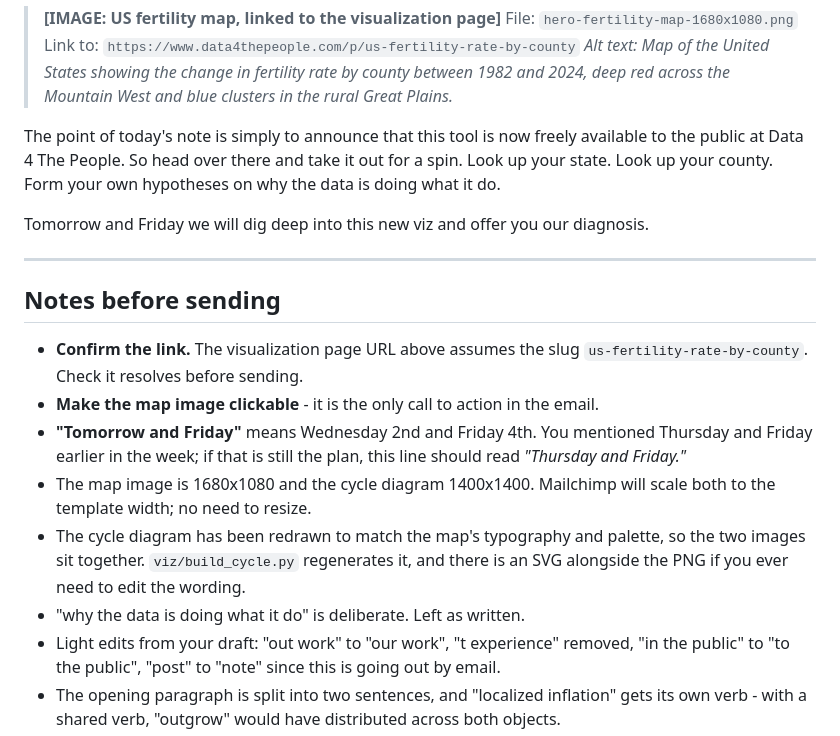
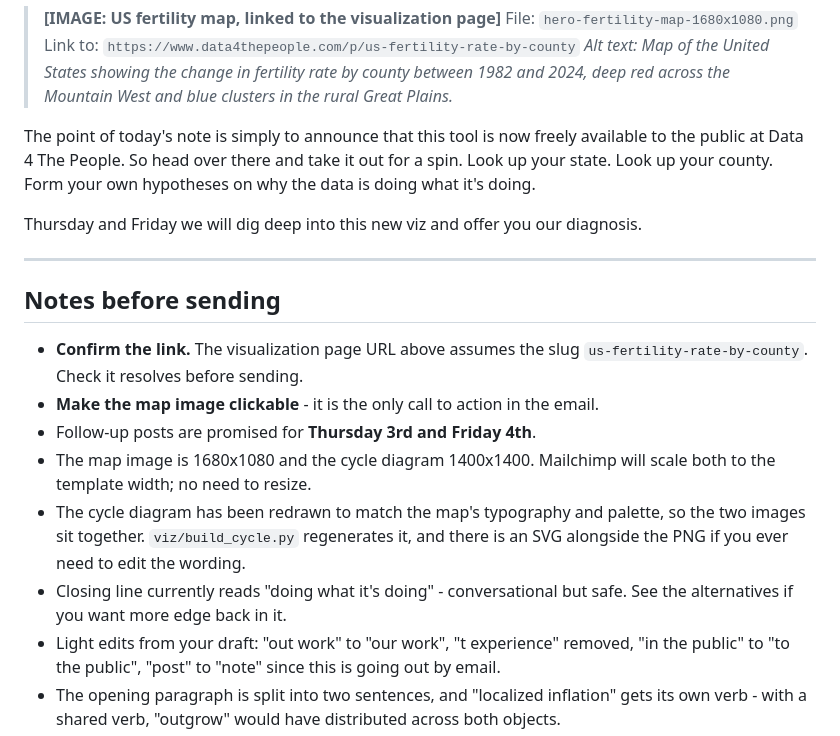
Before and after one commit to Data4ThePeople/BirthRate, a Markdown page: email/2026-09-01-fertility-map-announcement.md, the part around the change. GitHub-like rendering.

Commit message:
Set the follow-up days and soften the closing line
Follow-ups are Thursday and Friday. The closing keeps its shrug as 'doing
what it's doing' rather than a construction some readers would take for a
typo on a product selling precision.

Co-Authored-By: Claude Opus 5 <noreply@anthropic.com>
Claude-Session: https://claude.ai/code/session_012fgEpApq3C51c46wW8JH84

```diff
--- a/email/2026-09-01-fertility-map-announcement.md
+++ b/email/2026-09-01-fertility-map-announcement.md
@@ -36,9 +36,9 @@ We've released a new map-based data visualization showing the county-by-county t
 > Link to: `https://www.data4thepeople.com/p/us-fertility-rate-by-county`
 > *Alt text: Map of the United States showing the change in fertility rate by county between 1982 and 2024, deep red across the Mountain West and blue clusters in the rural Great Plains.*
 
-The point of today's note is simply to announce that this tool is now freely available to the public at Data 4 The People. So head over there and take it out for a spin. Look up your state. Look up your county. Form your own hypotheses on why the data is doing what it do.
+The point of today's note is simply to announce that this tool is now freely available to the public at Data 4 The People. So head over there and take it out for a spin. Look up your state. Look up your county. Form your own hypotheses on why the data is doing what it's doing.
 
-Tomorrow and Friday we will dig deep into this new viz and offer you our diagnosis.
+Thursday and Friday we will dig deep into this new viz and offer you our diagnosis.
 
 ---
 
@@ -46,10 +46,10 @@ Tomorrow and Friday we will dig deep into this new viz and offer you our diagnos
 
 - **Confirm the link.** The visualization page URL above assumes the slug `us-fertility-rate-by-county`. Check it resolves before sending.
 - **Make the map image clickable** - it is the only call to action in the email.
-- **"Tomorrow and Friday"** means Wednesday 2nd and Friday 4th. You mentioned Thursday and Friday earlier in the week; if that is still the plan, this line should read *"Thursday and Friday."*
+- Follow-up posts are promised for **Thursday 3rd and Friday 4th**.
 - The map image is 1680x1080 and the cycle diagram 1400x1400. Mailchimp will scale both to the template width; no need to resize.
 - The cycle diagram has been redrawn to match the map's typography and palette, so the two images sit together. `viz/build_cycle.py` regenerates it, and there is an SVG alongside the PNG if you ever need to edit the wording.
-- "why the data is doing what it do" is deliberate. Left as written.
+- Closing line currently reads "doing what it's doing" - conversational but safe. See the alternatives if you want more edge back in it.
 - Light edits from your draft: "out work" to "our work", "t experience" removed, "in the public" to "to the public", "post" to "note" since this is going out by email.
 - The opening paragraph is split into two sentences, and "localized inflation" gets its own verb - with a shared verb, "outgrow" would have distributed across both objects.
 - The old second paragraph is cut; the parenthetical carries the image in and keeps the March callback, so the diagram still reads as something you called earlier rather than something new.
```
